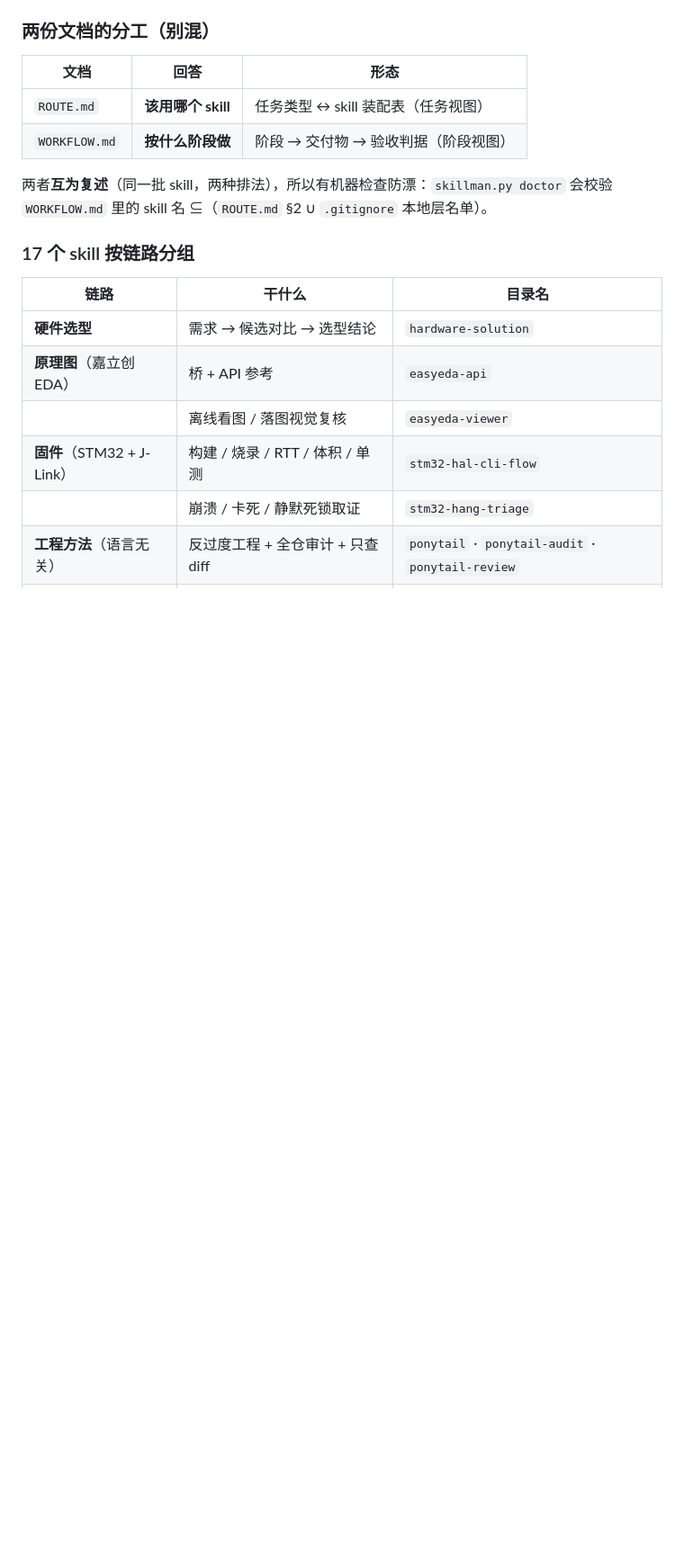
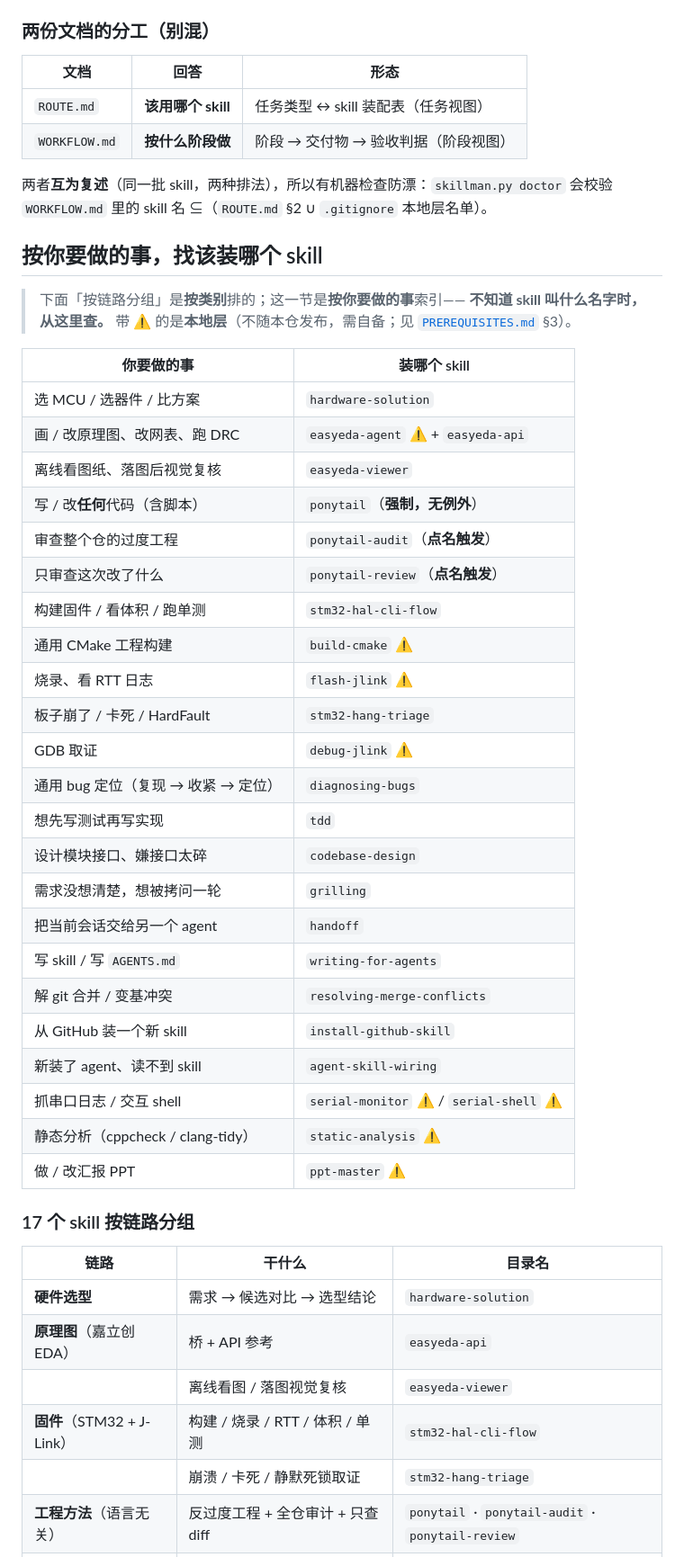
Before and after one commit to funiang-x/my_skills, a Markdown page: README.md, the part around the change. Shown at 90% size. GitHub-like rendering; blank space fills up the shorter version.

```diff
--- a/README.md
+++ b/README.md
@@ -34,6 +34,38 @@
 
 两者**互为复述**（同一批 skill，两种排法），所以有机器检查防漂：`skillman.py doctor`
 会校验 `WORKFLOW.md` 里的 skill 名 ⊆（`ROUTE.md` §2 ∪ `.gitignore` 本地层名单）。
+
+## 按你要做的事，找该装哪个 skill
+
+> 下面「按链路分组」是**按类别**排的；这一节是**按你要做的事**索引——
+> **不知道 skill 叫什么名字时，从这里查。**
+> 带 ⚠️ 的是**本地层**（不随本仓发布，需自备；见 [`PREREQUISITES.md`](PREREQUISITES.md) §3）。
+
+| 你要做的事 | 装哪个 skill |
+|---|---|
+| 选 MCU / 选器件 / 比方案 | `hardware-solution` |
+| 画 / 改原理图、改网表、跑 DRC | `easyeda-agent` ⚠️ + `easyeda-api` |
+| 离线看图纸、落图后视觉复核 | `easyeda-viewer` |
+| 写 / 改**任何**代码（含脚本） | `ponytail`（**强制，无例外**） |
+| 审查整个仓的过度工程 | `ponytail-audit`（**点名触发**） |
+| 只审查这次改了什么 | `ponytail-review`（**点名触发**） |
+| 构建固件 / 看体积 / 跑单测 | `stm32-hal-cli-flow` |
+| 通用 CMake 工程构建 | `build-cmake` ⚠️ |
+| 烧录、看 RTT 日志 | `flash-jlink` ⚠️ |
+| 板子崩了 / 卡死 / HardFault | `stm32-hang-triage` |
+| GDB 取证 | `debug-jlink` ⚠️ |
+| 通用 bug 定位（复现 → 收紧 → 定位） | `diagnosing-bugs` |
+| 想先写测试再写实现 | `tdd` |
+| 设计模块接口、嫌接口太碎 | `codebase-design` |
+| 需求没想清楚，想被拷问一轮 | `grilling` |
+| 把当前会话交给另一个 agent | `handoff` |
+| 写 skill / 写 `AGENTS.md` | `writing-for-agents` |
+| 解 git 合并 / 变基冲突 | `resolving-merge-conflicts` |
+| 从 GitHub 装一个新 skill | `install-github-skill` |
+| 新装了 agent、读不到 skill | `agent-skill-wiring` |
+| 抓串口日志 / 交互 shell | `serial-monitor` ⚠️ / `serial-shell` ⚠️ |
+| 静态分析（cppcheck / clang-tidy） | `static-analysis` ⚠️ |
+| 做 / 改汇报 PPT | `ppt-master` ⚠️ |
 
 ### 17 个 skill 按链路分组
 
```
Also changed, not shown: WORKFLOW.md (+29 -2 lines).
